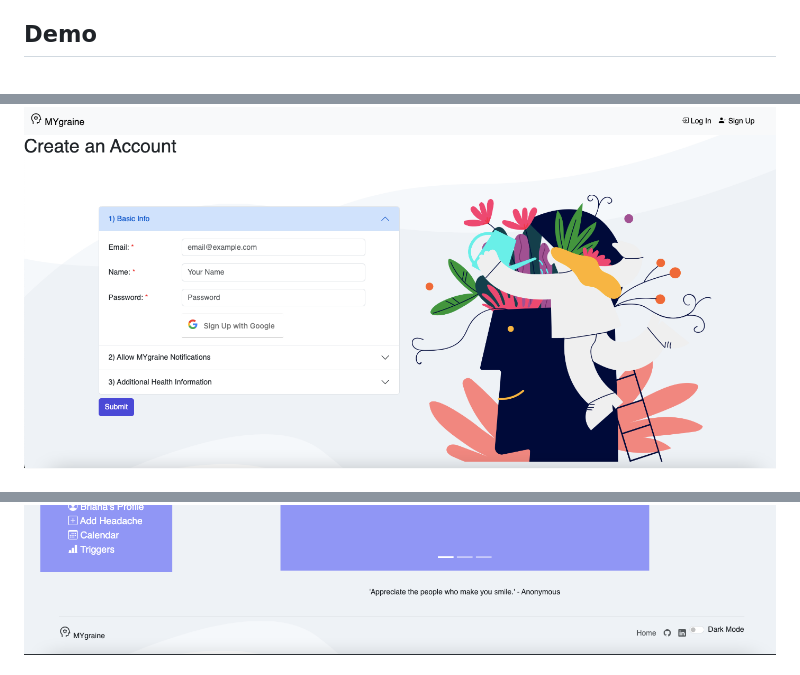
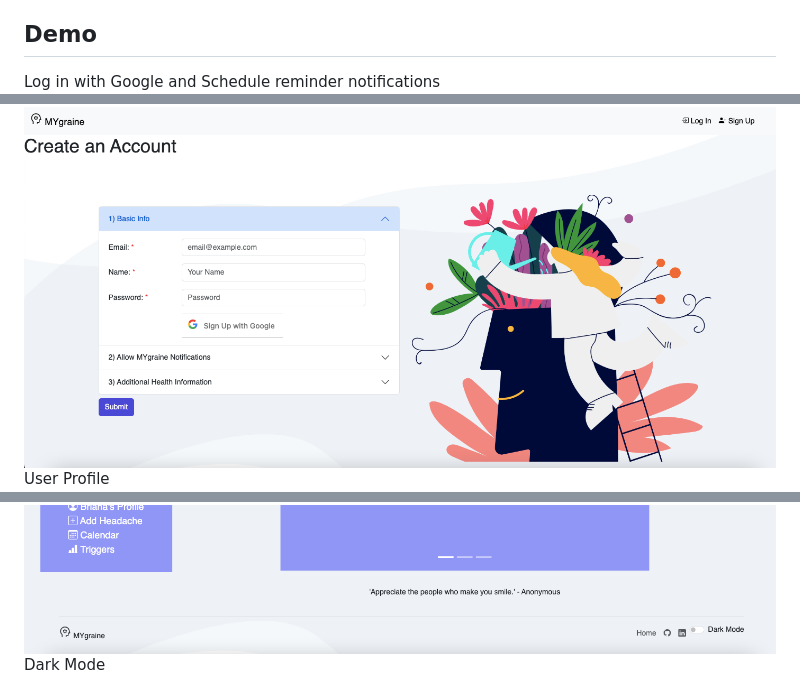
Before and after one commit to BrianaBroussard/MYgraine, a Markdown page: README.md, 3 parts joined by grey strips. Drawn GitHub-style.

```diff
--- a/README.md
+++ b/README.md
@@ -31,6 +31,9 @@ Category | Tech
 - Create an account and log in with Google Account.
 
 ## Demo
+Log in with Google and Schedule reminder notifications
 ![account](static/img/README_img/CreateAccount.png "Create Account page")
+User Profile
 ![profile](static/img/README_img/UserProfile.png "User Profile")
+Dark Mode
 ![dark mode](static/img/README_img/DarkMode.png "Dark Mode")
```
Also changed, not shown: other parts of README.md (+1 -0 lines).
